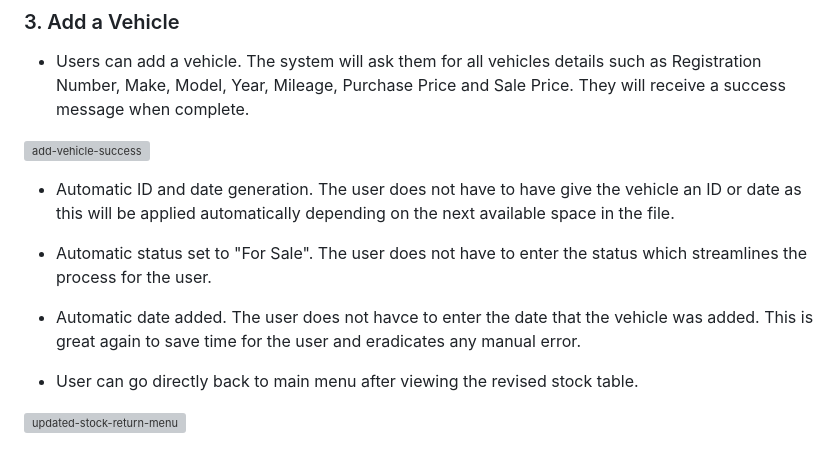
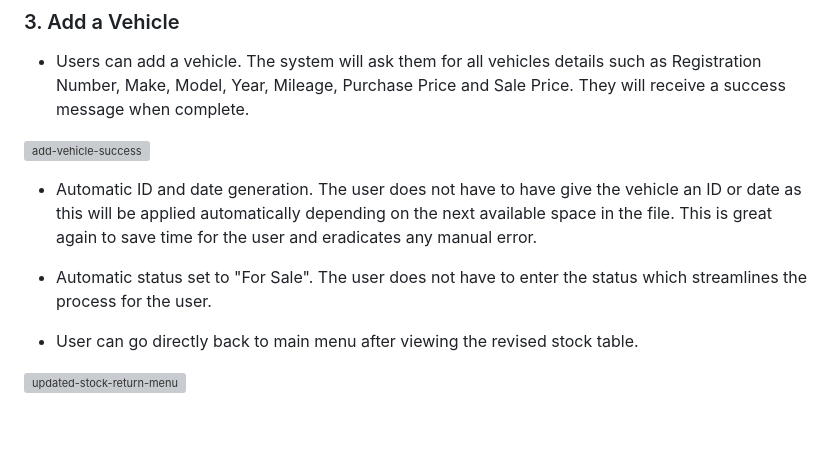
Before and after one commit to garethrogers28/garage_stock_manager, a Markdown page: README.md, the part around the change. GitHub-like rendering; blank space fills up the shorter version; grey boxes are pictures that could not be loaded.

Commit message:
Remove duplicating info in README.md

```diff
--- a/README.md
+++ b/README.md
@@ -76,11 +76,9 @@ The deployed application runs in a mock terminal on Heroku in order to demonstra
 
 <img width="727" height="410" alt="add-vehicle-success" src="https://github.com/user-attachments/assets/d48ea171-b0eb-44a0-be7c-1e05d13783f2" />
 
-- Automatic ID and date generation. The user does not have to have give the vehicle an ID or date as this will be applied automatically depending on the next available space in the file.
+- Automatic ID and date generation. The user does not have to have give the vehicle an ID or date as this will be applied automatically depending on the next available space in the file. This is great again to save time for the user and eradicates any manual error.
 
 - Automatic status set to "For Sale". The user does not have to enter the status which streamlines the process for the user.
-
-- Automatic date added. The user does not havce to enter the date that the vehicle was added. This is great again to save time for the user and eradicates any manual error.
 
 - User can go directly back to main menu after viewing the revised stock table.
 
```
